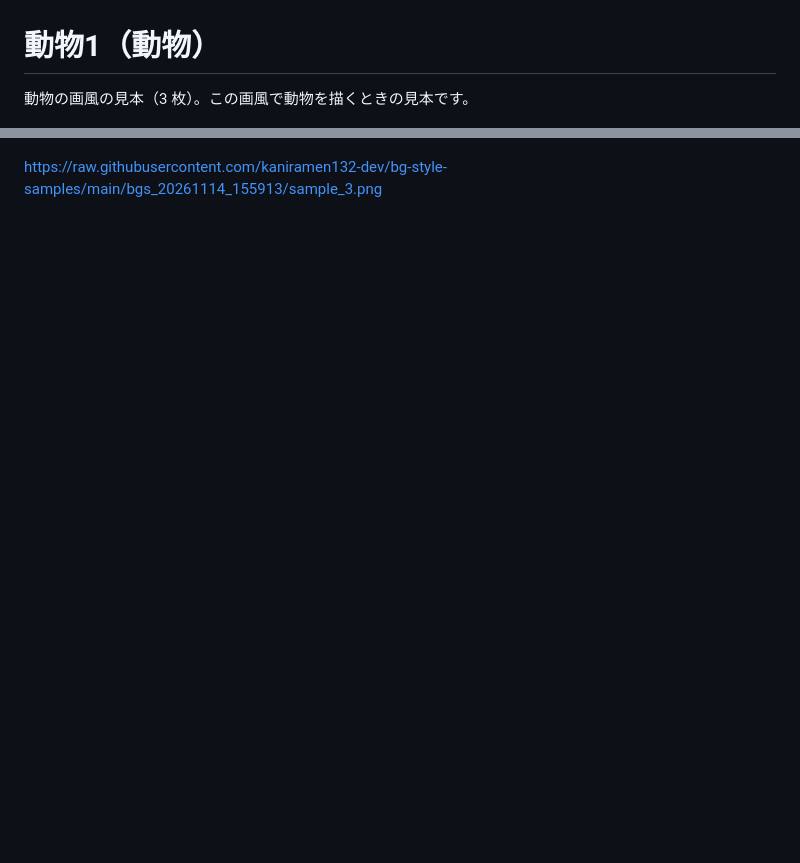
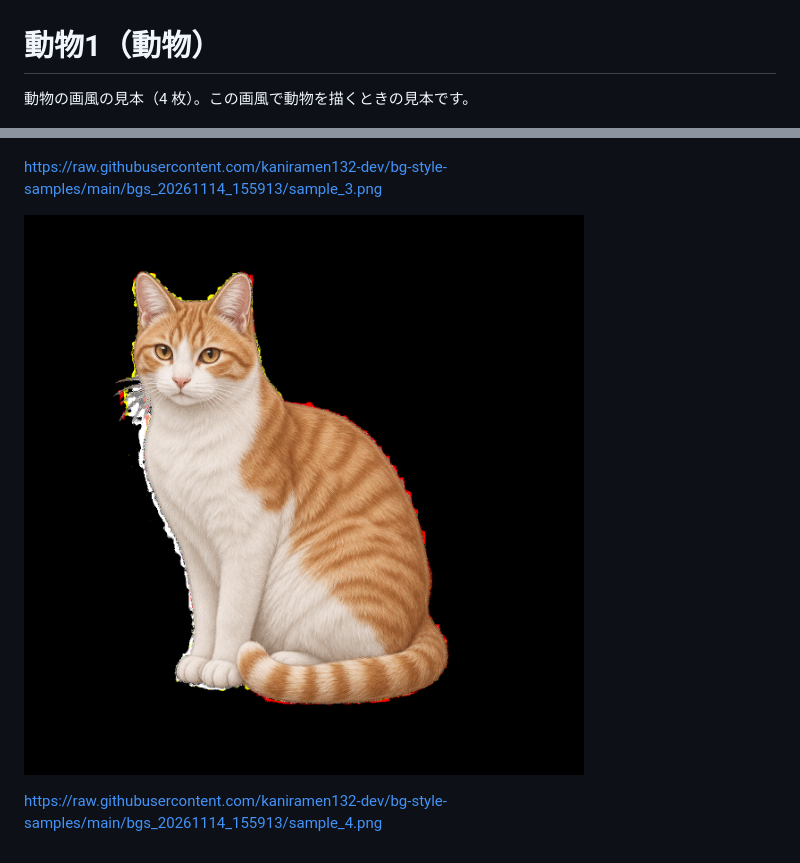
Before and after one commit to kaniramen132-dev/bg-style-samples, a Markdown page: bgs_20261114_155913/README.md, 2 parts joined by grey strips. Drawn GitHub-style; pictures changed too: bgs_20261114_155913/sample_4.png (added); blank space fills up the shorter version.

Commit message:
背景の画風の見本：動物1

```diff
--- a/bgs_20261114_155913/README.md
+++ b/bgs_20261114_155913/README.md
@@ -1,6 +1,6 @@
 # 動物1（動物）
 
-動物の画風の見本（3 枚）。この画風で動物を描くときの見本です。
+動物の画風の見本（4 枚）。この画風で動物を描くときの見本です。
 
 ![sample_1.png](sample_1.png)
 
@@ -13,3 +13,7 @@ https://raw.githubusercontent.com/kaniramen132-dev/bg-style-samples/main/bgs_202
 ![sample_3.png](sample_3.png)
 
 https://raw.githubusercontent.com/kaniramen132-dev/bg-style-samples/main/bgs_20261114_155913/sample_3.png
+
+![sample_4.png](sample_4.png)
+
+https://raw.githubusercontent.com/kaniramen132-dev/bg-style-samples/main/bgs_20261114_155913/sample_4.png
```
Also changed, not shown: README.md (+1 -1 lines).
